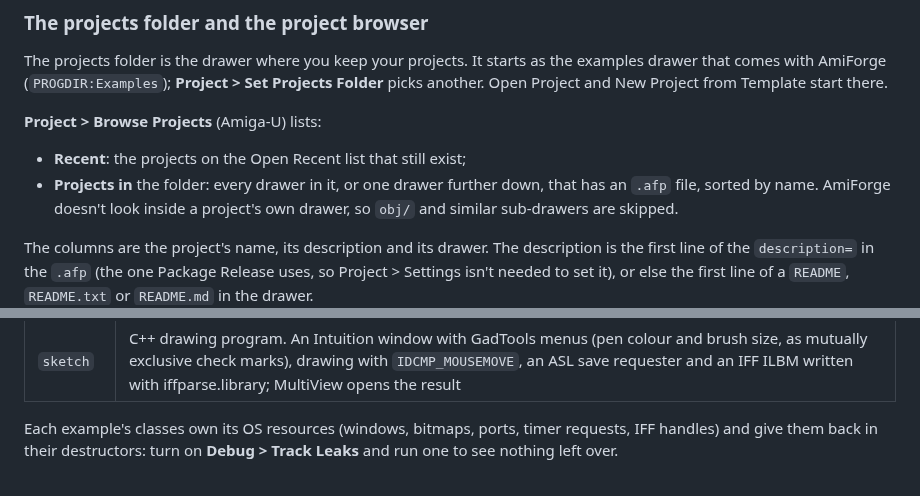
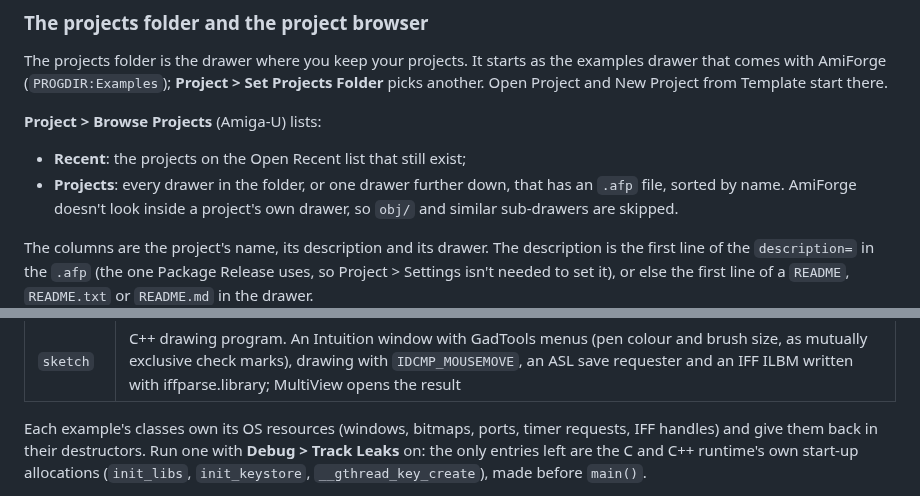
Before and after one commit to geekychris/amiforge, a Markdown page: docs/user-guide.md, 2 parts joined by grey strips. GitHub-like rendering.

```diff
--- a/docs/user-guide.md
+++ b/docs/user-guide.md
@@ -407,7 +407,7 @@ Open Project and New Project from Template start there.
 
 **Project > Browse Projects** (Amiga-U) lists:
 - **Recent**: the projects on the Open Recent list that still exist;
-- **Projects in** the folder: every drawer in it, or one drawer further down, that has an `.afp`
+- **Projects**: every drawer in the folder, or one drawer further down, that has an `.afp`
   file, sorted by name. AmiForge doesn't look inside a project's own drawer, so `obj/` and
   similar sub-drawers are skipped.
 
@@ -1148,6 +1148,7 @@ AmiForge knows the usual Amiga-specific causes of build errors and crashes:
 | `sketch` | C++ drawing program. An Intuition window with GadTools menus (pen colour and brush size, as mutually exclusive check marks), drawing with `IDCMP_MOUSEMOVE`, an ASL save requester and an IFF ILBM written with iffparse.library; MultiView opens the result |
 
 Each example's classes own its OS resources (windows, bitmaps, ports, timer requests, IFF
-handles) and give them back in their destructors: turn on **Debug > Track Leaks** and run one
-to see nothing left over.
+handles) and give them back in their destructors. Run one with **Debug > Track Leaks** on: the
+only entries left are the C and C++ runtime's own start-up allocations (`init_libs`,
+`init_keystore`, `__gthread_key_create`), made before `main()`.
 
```
Also changed, not shown: other parts of docs/user-guide.md (+6 -1 lines), docs/images/example-clock.png (added), docs/images/example-dirsize.png (added), docs/images/example-sketch.png (added), docs/images/example-todo.png (added), docs/images/example-workers.png (added), docs/images/project-browser.png (added), 4 other files.
